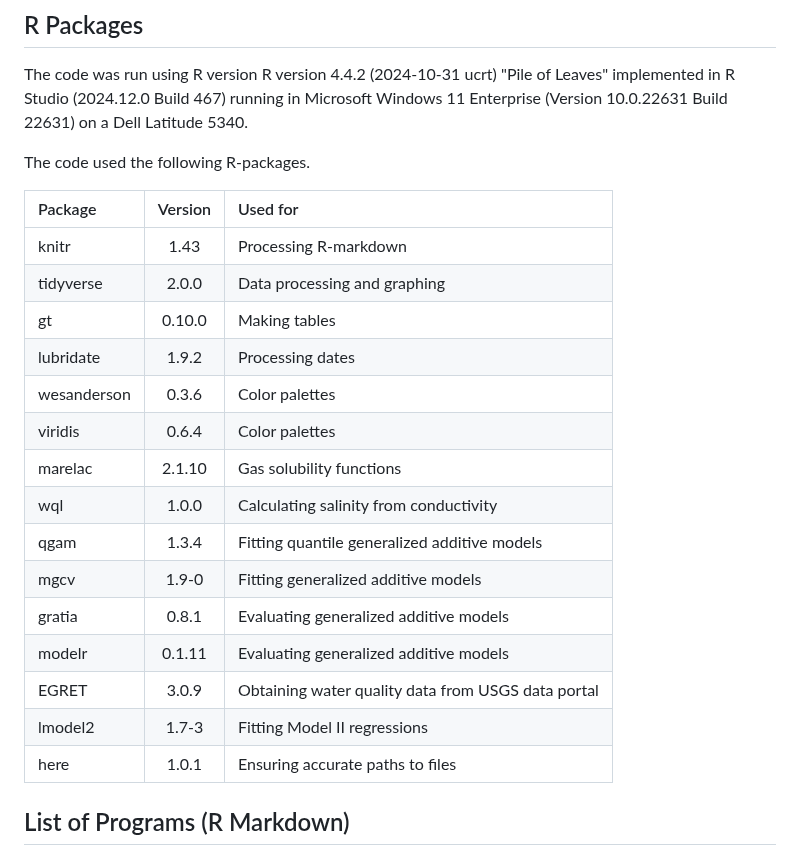
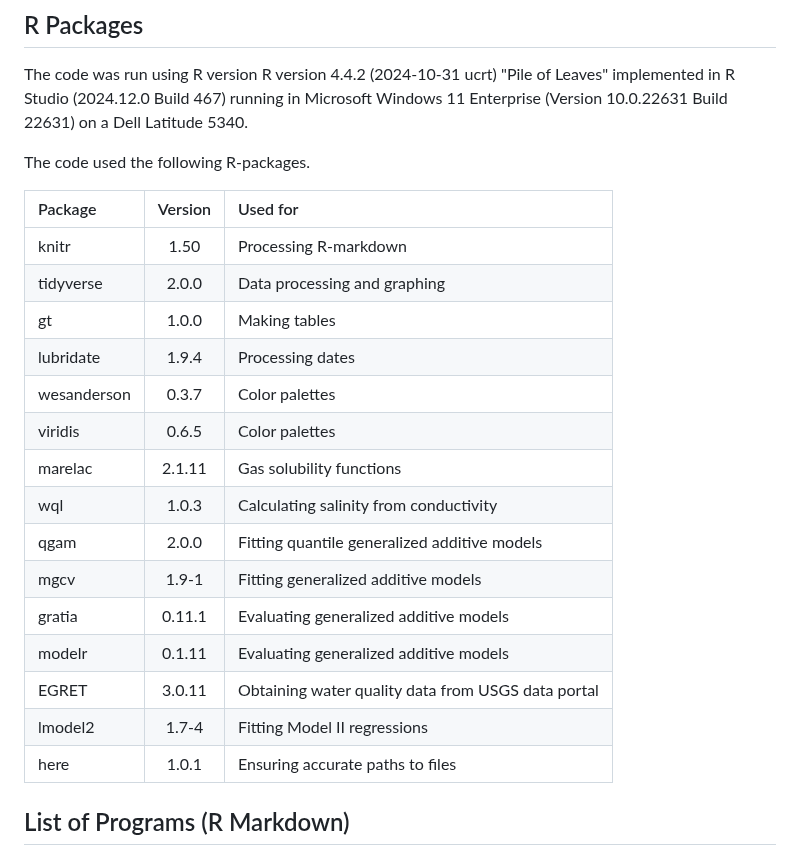
Before and after one commit to USEPA/DelawareRiverDO, a Markdown page: R/README.md, the part around the change. Rendered like a GitHub page.

```diff
--- a/R/README.md
+++ b/R/README.md
@@ -14,20 +14,20 @@ The code used the following R-packages.
 
 |Package | Version | Used for |
 | :--- | :---: | :---  |
-| knitr | 1.43 | Processing R-markdown    |
+| knitr | 1.50 | Processing R-markdown    |
 | tidyverse | 2.0.0 | Data processing and graphing   |
-| gt | 0.10.0  | Making tables    |
-| lubridate | 1.9.2  | Processing dates  |
-| wesanderson | 0.3.6  | Color palettes    |
-| viridis | 0.6.4  |  Color palettes   |
-| marelac | 2.1.10  | Gas solubility functions   |
-| wql | 1.0.0 | Calculating salinity from conductivity   |
-| qgam | 1.3.4  | Fitting quantile generalized additive models    |
-| mgcv | 1.9-0  | Fitting generalized additive models |
-| gratia |0.8.1  |Evaluating generalized additive models |
+| gt | 1.0.0  | Making tables    |
+| lubridate | 1.9.4  | Processing dates  |
+| wesanderson | 0.3.7  | Color palettes    |
+| viridis | 0.6.5  |  Color palettes   |
+| marelac | 2.1.11  | Gas solubility functions   |
+| wql | 1.0.3 | Calculating salinity from conductivity   |
+| qgam | 2.0.0  | Fitting quantile generalized additive models    |
+| mgcv | 1.9-1  | Fitting generalized additive models |
+| gratia |0.11.1  |Evaluating generalized additive models |
 | modelr | 0.1.11  |Evaluating generalized additive models |
-| EGRET | 3.0.9 | Obtaining water quality data from USGS data portal    |
-| lmodel2 | 1.7-3 | Fitting Model II regressions  |
+| EGRET | 3.0.11 | Obtaining water quality data from USGS data portal    |
+| lmodel2 | 1.7-4 | Fitting Model II regressions  |
 | here | 1.0.1 | Ensuring accurate paths to files |
 
 ## List of Programs (R Markdown)
```
